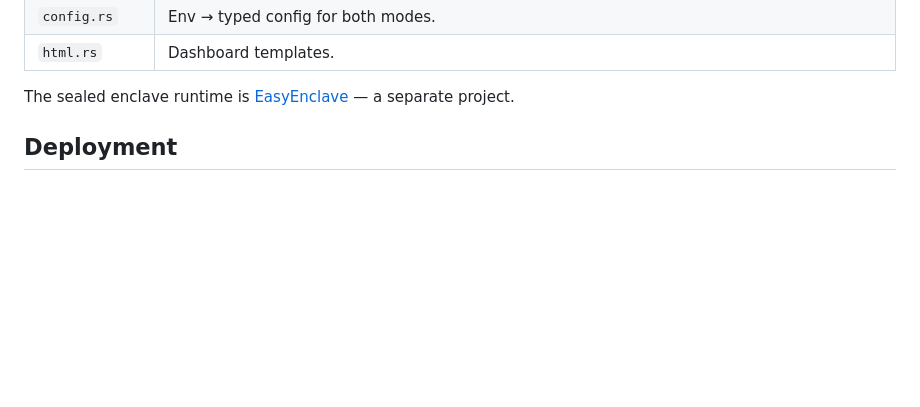
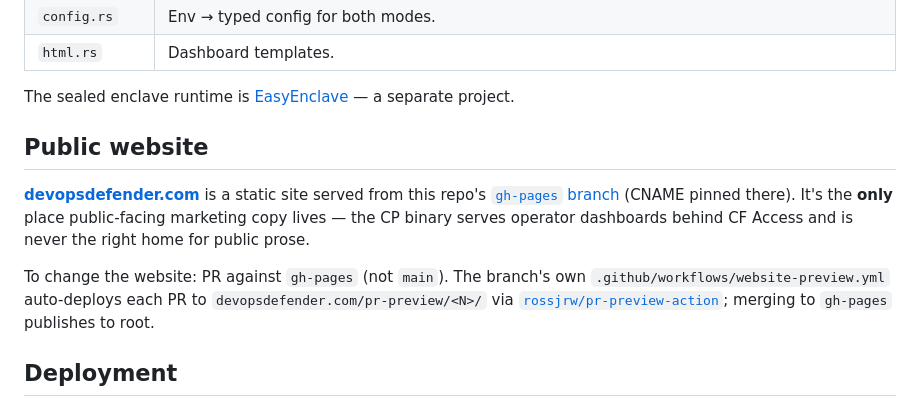
Before and after one commit to devopsdefender/dd, a Markdown page: README.md, the part around the change. GitHub-like rendering; blank space fills up the shorter version.

Commit message:
docs(readme): point at gh-pages as the source of truth for devopsdefender.com (#223)
After accidentally trying to put marketing copy into the CP binary
(closed PR #221), explicitly call out in the README that:

- devopsdefender.com is a static site served from this repo's
  gh-pages branch, with the CNAME pinned there.
- The CP binary serves operator dashboards behind CF Access and is
  never the right home for public-facing prose.
- To change the website, PR against gh-pages (not main).
  rossjrw/pr-preview-action deploys each PR to /pr-preview/<N>/.

So future contributors (and future-me) don't repeat the mistake.

Co-authored-by: Claude Opus 4.7 (1M context) <noreply@anthropic.com>

```diff
--- a/README.md
+++ b/README.md
@@ -28,6 +28,12 @@ Source layout (all under `src/`, flat module tree):
 | `html.rs` | Dashboard templates. |
 
 The sealed enclave runtime is [EasyEnclave](https://github.com/easyenclave/easyenclave) — a separate project.
+
+## Public website
+
+[**devopsdefender.com**](https://devopsdefender.com) is a static site served from this repo's [`gh-pages` branch](https://github.com/devopsdefender/dd/tree/gh-pages) (CNAME pinned there). It's the **only** place public-facing marketing copy lives — the CP binary serves operator dashboards behind CF Access and is never the right home for public prose.
+
+To change the website: PR against `gh-pages` (not `main`). The branch's own `.github/workflows/website-preview.yml` auto-deploys each PR to `devopsdefender.com/pr-preview/<N>/` via [`rossjrw/pr-preview-action`](https://github.com/rossjrw/pr-preview-action); merging to `gh-pages` publishes to root.
 
 ## Deployment
 
```
